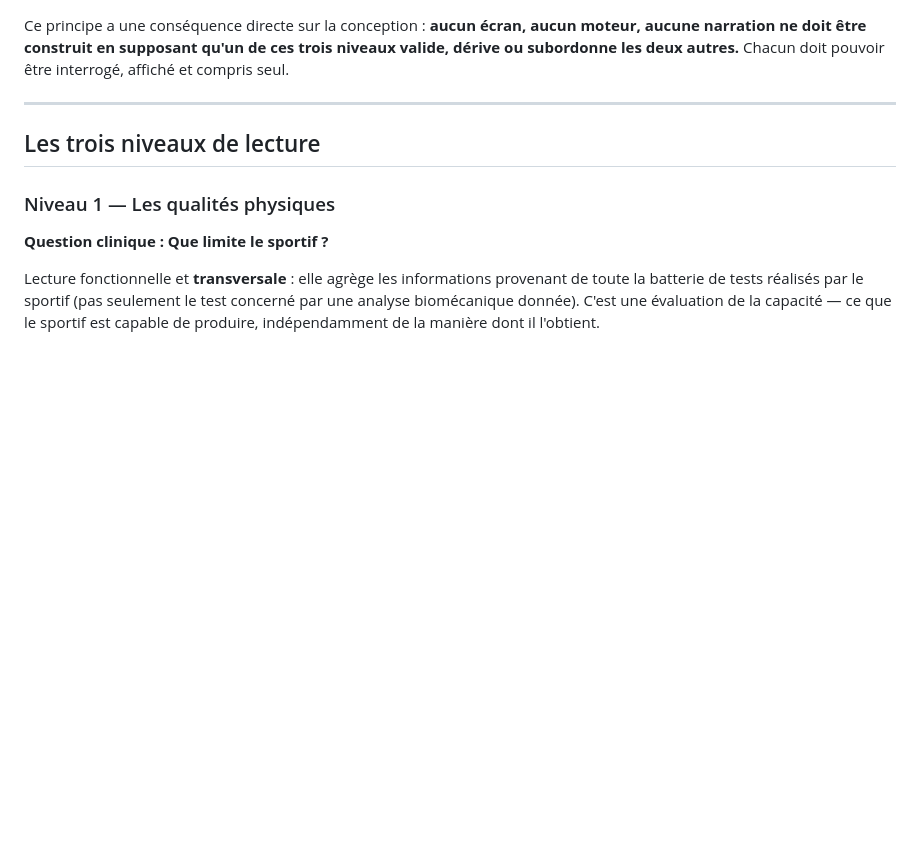
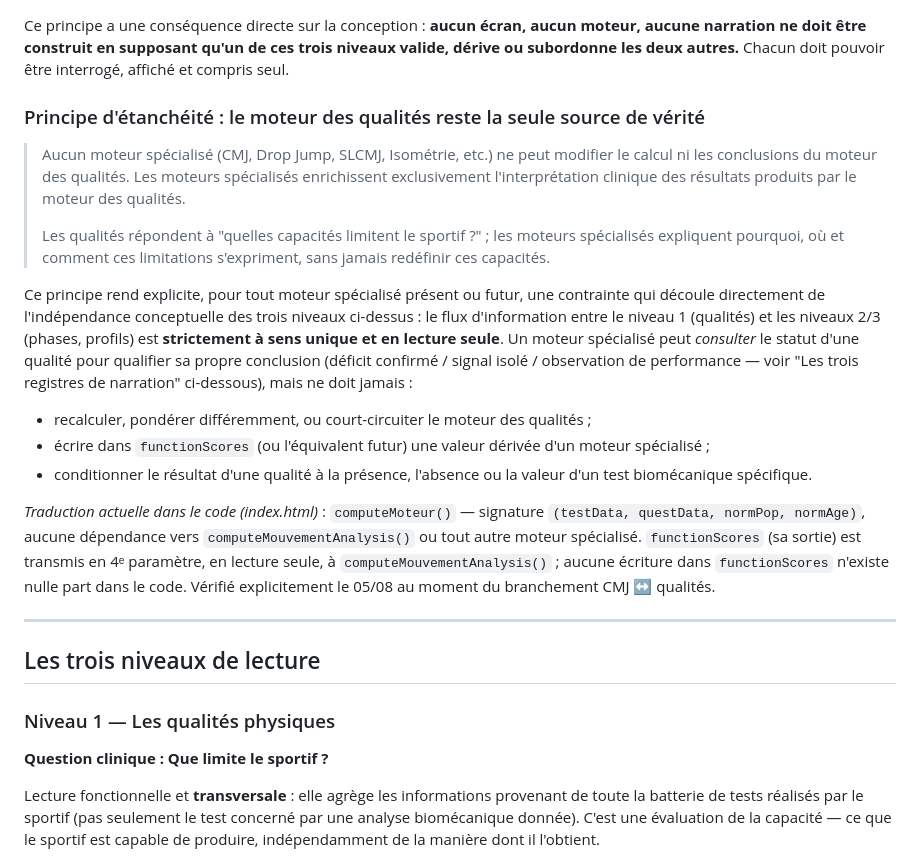
Before and after one commit to kevinlt123/-kinexus, a Markdown page: KINEXUS_CLINICAL_ARCHITECTURE.md, the part around the change. Rendered like a GitHub page; blank space fills up the shorter version.

Commit message:
Architecture clinique : formaliser le principe d'étanchéité qualités/moteurs spécialisés
Ajoute une section dédiée après "Principe d'organisation" : le moteur des
qualités reste la seule source de vérité, en lecture seule pour tout moteur
spécialisé (CMJ aujourd'hui, Drop Jump/SLCMJ/Isométrie demain) — jamais
modifié, jamais recalculé, jamais conditionné par un résultat biomécanique.
Formule la distinction "quelles capacités" (qualités) vs "pourquoi/où/comment"
(moteurs spécialisés), avec sa traduction actuelle dans le code
(computeMoteur() sans dépendance CMJ, functionScores jamais réassigné).

Co-Authored-By: Claude Sonnet 5 <noreply@anthropic.com>
Claude-Session: https://claude.ai/code/session_01JmA5xdj1NTcCogucJMypQt

```diff
--- a/KINEXUS_CLINICAL_ARCHITECTURE.md
+++ b/KINEXUS_CLINICAL_ARCHITECTURE.md
@@ -123,6 +123,34 @@ Selon les situations, ces trois lectures :
 Ce principe a une conséquence directe sur la conception : **aucun écran, aucun moteur, aucune
 narration ne doit être construit en supposant qu'un de ces trois niveaux valide, dérive ou
 subordonne les deux autres.** Chacun doit pouvoir être interrogé, affiché et compris seul.
+
+### Principe d'étanchéité : le moteur des qualités reste la seule source de vérité
+
+> Aucun moteur spécialisé (CMJ, Drop Jump, SLCMJ, Isométrie, etc.) ne peut modifier le calcul ni
+> les conclusions du moteur des qualités. Les moteurs spécialisés enrichissent exclusivement
+> l'interprétation clinique des résultats produits par le moteur des qualités.
+>
+> Les qualités répondent à "quelles capacités limitent le sportif ?" ; les moteurs spécialisés
+> expliquent pourquoi, où et comment ces limitations s'expriment, sans jamais redéfinir ces
+> capacités.
+
+Ce principe rend explicite, pour tout moteur spécialisé présent ou futur, une contrainte qui
+découle directement de l'indépendance conceptuelle des trois niveaux ci-dessus : le flux
+d'information entre le niveau 1 (qualités) et les niveaux 2/3 (phases, profils) est **strictement
+à sens unique et en lecture seule**. Un moteur spécialisé peut *consulter* le statut d'une qualité
+pour qualifier sa propre conclusion (déficit confirmé / signal isolé / observation de
+performance — voir "Les trois registres de narration" ci-dessous), mais ne doit jamais :
+
+- recalculer, pondérer différemment, ou court-circuiter le moteur des qualités ;
+- écrire dans `functionScores` (ou l'équivalent futur) une valeur dérivée d'un moteur spécialisé ;
+- conditionner le résultat d'une qualité à la présence, l'absence ou la valeur d'un test
+  biomécanique spécifique.
+
+*Traduction actuelle dans le code (index.html)* : `computeMoteur()` — signature
+`(testData, questData, normPop, normAge)`, aucune dépendance vers `computeMouvementAnalysis()` ou
+tout autre moteur spécialisé. `functionScores` (sa sortie) est transmis en 4ᵉ paramètre, en lecture
+seule, à `computeMouvementAnalysis()` ; aucune écriture dans `functionScores` n'existe nulle part
+dans le code. Vérifié explicitement le 05/08 au moment du branchement CMJ ↔ qualités.
 
 ---
 
```
